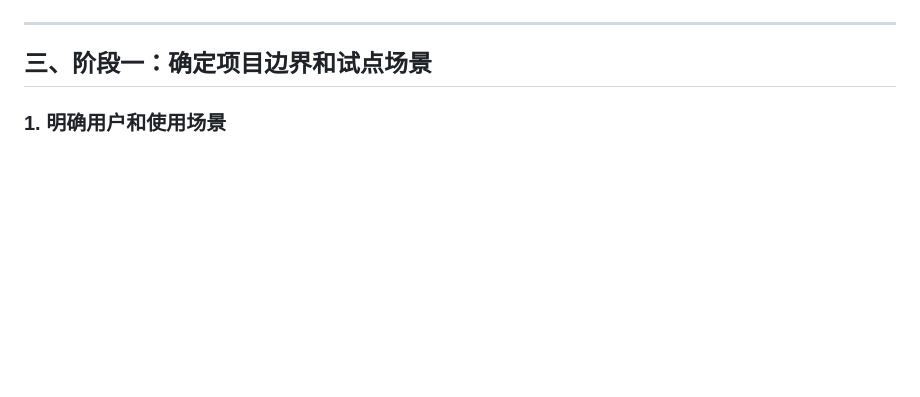
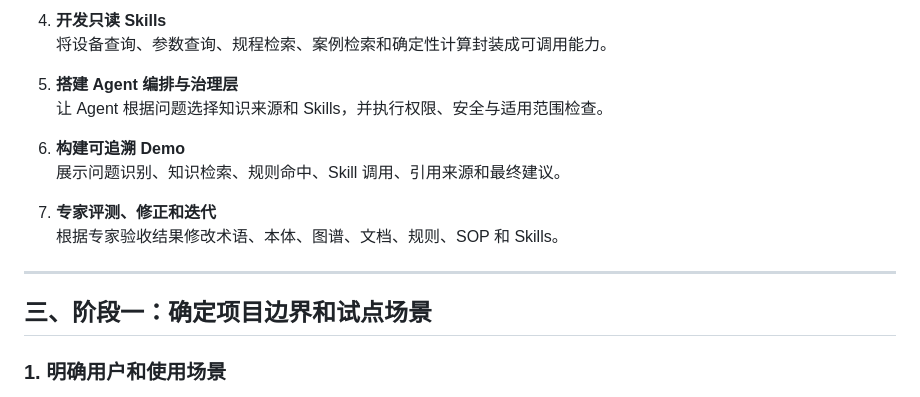
Before and after one commit to fan-tian-xing/Ontology, a Markdown page: 一个粗略步骤.md, the part around one of its changes. Drawn GitHub-style; blank space fills up the shorter version.

```diff
--- a/一个粗略步骤.md
+++ b/一个粗略步骤.md
@@ -39,3 +40,14 @@ flowchart TD
+4. **开发只读 Skills**
+   将设备查询、参数查询、规程检索、案例检索和确定性计算封装成可调用能力。
+
+5. **搭建 Agent 编排与治理层**
+   让 Agent 根据问题选择知识来源和 Skills，并执行权限、安全与适用范围检查。
+
+6. **构建可追溯 Demo**
+   展示问题识别、知识检索、规则命中、Skill 调用、引用来源和最终建议。
+
+7. **专家评测、修正和迭代**
+   根据专家验收结果修改术语、本体、图谱、文档、规则、SOP 和 Skills。
 
 ---
 
```
Also changed, not shown: other parts of 一个粗略步骤.md (+15 -14 lines).
